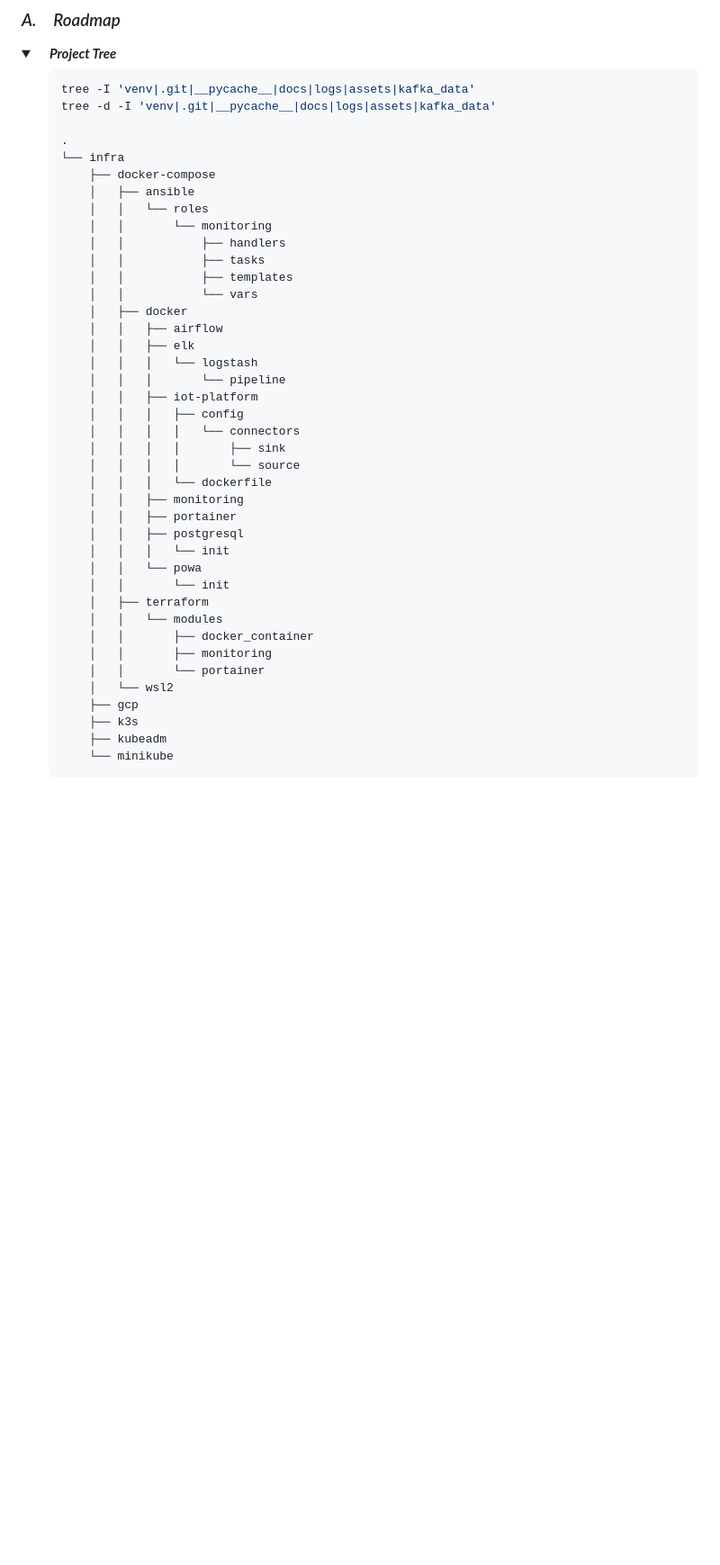
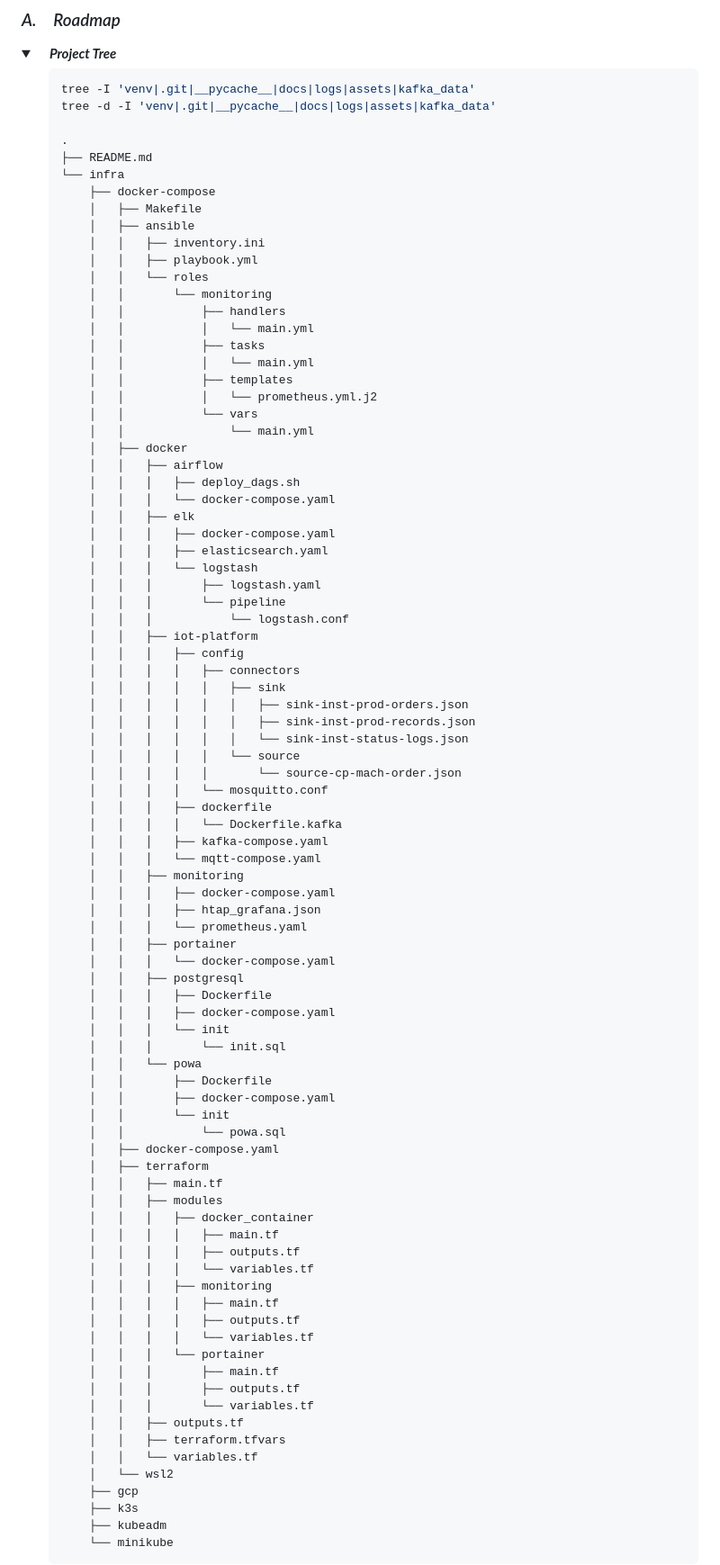
Before and after one commit to Junwu0615/PG-Infrastructure, a Markdown page: README.md, the part around one of its changes. Shown at 90% size. GitHub-like rendering; folded sections open; blank space fills up the shorter version.

Commit message:
update somethings

```diff
--- a/README.md
+++ b/README.md
@@ -15,37 +15,83 @@ tree -I 'venv|.git|__pycache__|docs|logs|assets|kafka_data'
 tree -d -I 'venv|.git|__pycache__|docs|logs|assets|kafka_data'
 
 .
+├── README.md
 └── infra
     ├── docker-compose
+    │   ├── Makefile
     │   ├── ansible
+    │   │   ├── inventory.ini
+    │   │   ├── playbook.yml
     │   │   └── roles
     │   │       └── monitoring
     │   │           ├── handlers
+    │   │           │   └── main.yml
     │   │           ├── tasks
+    │   │           │   └── main.yml
     │   │           ├── templates
+    │   │           │   └── prometheus.yml.j2
     │   │           └── vars
+    │   │               └── main.yml
     │   ├── docker
     │   │   ├── airflow
+    │   │   │   ├── deploy_dags.sh
+    │   │   │   └── docker-compose.yaml
     │   │   ├── elk
+    │   │   │   ├── docker-compose.yaml
+    │   │   │   ├── elasticsearch.yaml
     │   │   │   └── logstash
+    │   │   │       ├── logstash.yaml
     │   │   │       └── pipeline
+    │   │   │           └── logstash.conf
     │   │   ├── iot-platform
     │   │   │   ├── config
-    │   │   │   │   └── connectors
-    │   │   │   │       ├── sink
-    │   │   │   │       └── source
-    │   │   │   └── dockerfile
+    │   │   │   │   ├── connectors
+    │   │   │   │   │   ├── sink
+    │   │   │   │   │   │   ├── sink-inst-prod-orders.json
+    │   │   │   │   │   │   ├── sink-inst-prod-records.json
+    │   │   │   │   │   │   └── sink-inst-status-logs.json
+    │   │   │   │   │   └── source
+    │   │   │   │   │       └── source-cp-mach-order.json
+    │   │   │   │   └── mosquitto.conf
+    │   │   │   ├── dockerfile
+    │   │   │   │   └── Dockerfile.kafka
+    │   │   │   ├── kafka-compose.yaml
+    │   │   │   └── mqtt-compose.yaml
     │   │   ├── monitoring
+    │   │   │   ├── docker-compose.yaml
+    │   │   │   ├── htap_grafana.json
+    │   │   │   └── prometheus.yaml
     │   │   ├── portainer
+    │   │   │   └── docker-compose.yaml
     │   │   ├── postgresql
+    │   │   │   ├── Dockerfile
+    │   │   │   ├── docker-compose.yaml
     │   │   │   └── init
+    │   │   │       └── init.sql
     │   │   └── powa
+    │   │       ├── Dockerfile
+    │   │       ├── docker-compose.yaml
     │   │       └── init
+    │   │           └── powa.sql
+    │   ├── docker-compose.yaml
     │   ├── terraform
-    │   │   └── modules
-    │   │       ├── docker_container
-    │   │       ├── monitoring
-    │   │       └── portainer
+    │   │   ├── main.tf
+    │   │   ├── modules
+    │   │   │   ├── docker_container
+    │   │   │   │   ├── main.tf
+    │   │   │   │   ├── outputs.tf
+    │   │   │   │   └── variables.tf
+    │   │   │   ├── monitoring
+    │   │   │   │   ├── main.tf
+    │   │   │   │   ├── outputs.tf
+    │   │   │   │   └── variables.tf
+    │   │   │   └── portainer
+    │   │   │       ├── main.tf
+    │   │   │       ├── outputs.tf
+    │   │   │       └── variables.tf
+    │   │   ├── outputs.tf
+    │   │   ├── terraform.tfvars
+    │   │   └── variables.tf
     │   └── wsl2
     ├── gcp
     ├── k3s
```
Also changed, not shown: other parts of README.md (+3 -3 lines).
